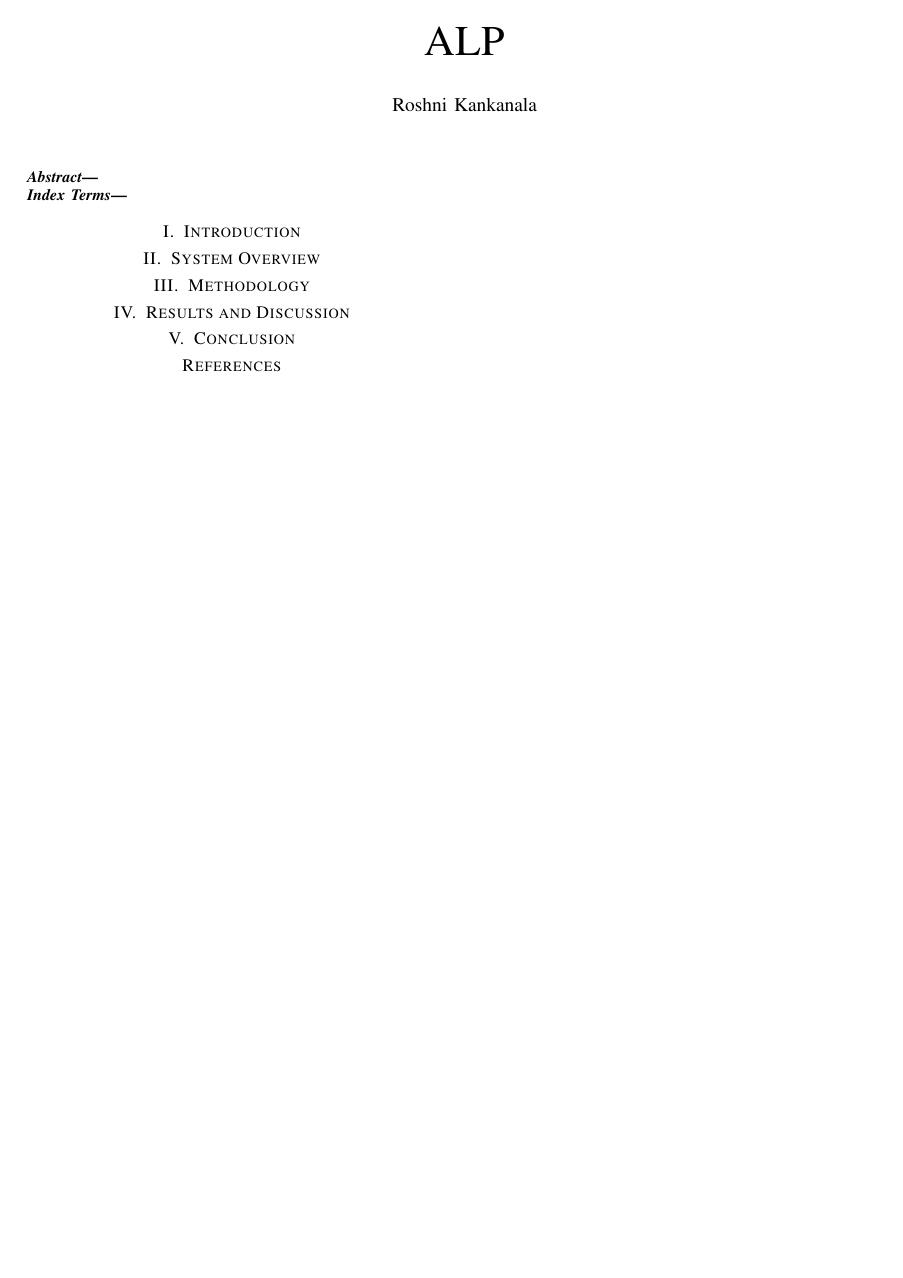
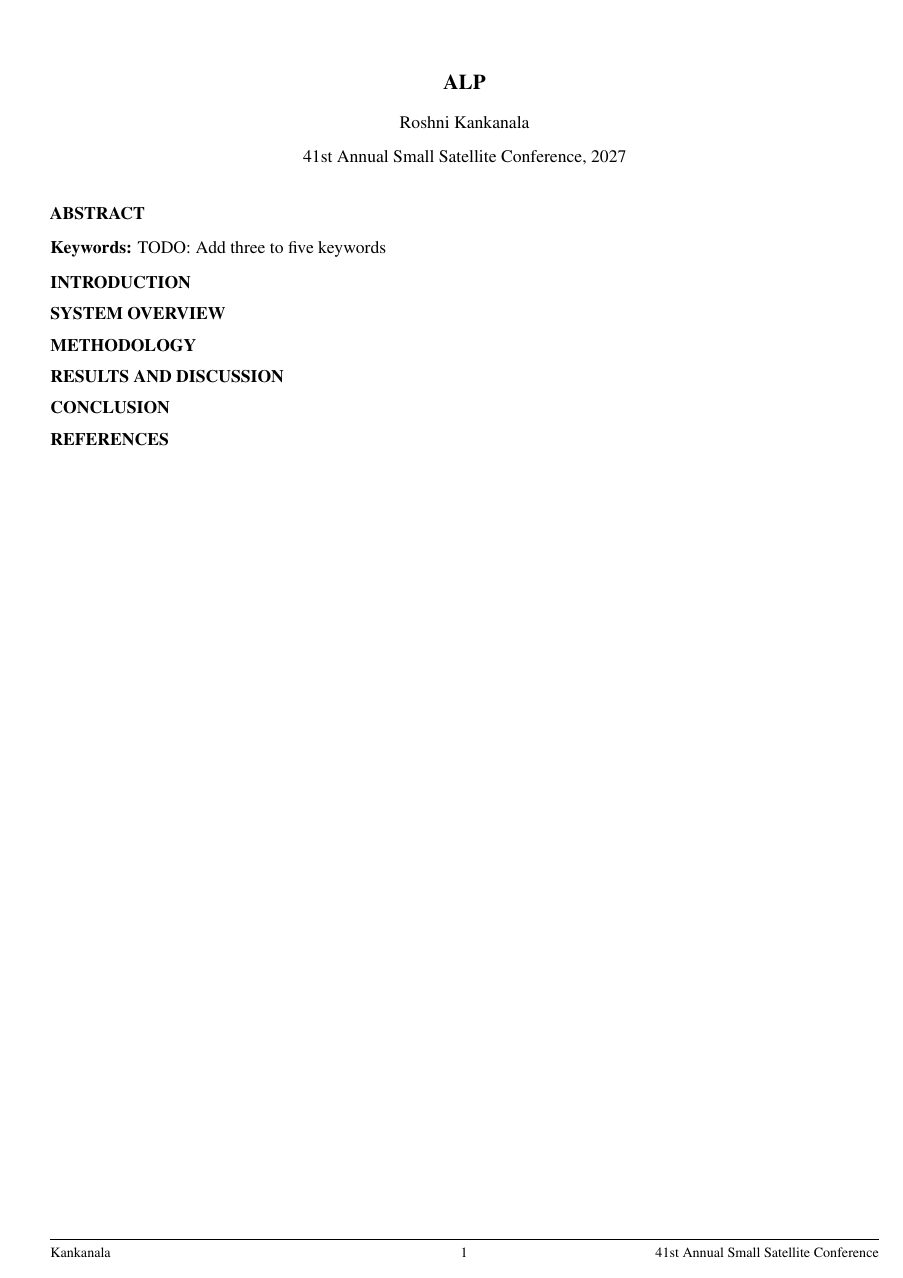
Before and after one commit to sebswif/SmallSat-ALP, a LaTeX paper (main-v1.tex, which reads smallsat2027.sty): the whole page. Compiled offline with pdfLaTeX.

Commit message:
Apply SmallSat 2026 paper style to 2027 draft

```diff
--- a/main-v1.tex
+++ b/main-v1.tex
@@ -9 +6,8 @@
 
+\title{ALP}
+
+\author{Roshni Kankanala}
+\date{41st Annual Small Satellite Conference, 2027}
+
+% Add the assigned code when available, e.g. SSC27-P1-00.
+\renewcommand{\smallsatpaperid}{}
@@ -12,19 +14,23 @@
 
 \begin{document}
 
-\title{ALP}
+\fancypagestyle{firstpage}{%
+  \fancyhf{}%
+  \rhead{\footnotesize \smallsatpaperid}%
+  \lfoot{\footnotesize \smallsatauthor}%
+  \cfoot{\footnotesize \thepage}%
+  \rfoot{\footnotesize \smallsatconference}%
+}
 
-\author{\IEEEauthorblockN{Roshni Kankanala}}
+\thispagestyle{firstpage}
 
+\twocolumn[
 \maketitle
-
 \begin{abstract}
 % TODO: Add a concise summary of the problem, approach, and key findings.
 \end{abstract}
-
-\begin{IEEEkeywords}
-% TODO: Add three to five keywords.
-\end{IEEEkeywords}
+\keywords{TODO: Add three to five keywords}
+]
 
 \section{Introduction}
 % TODO: Introduce the problem, motivation, and contributions.
--- /dev/null
+++ b/smallsat2027.sty
@@ -0,0 +1,105 @@
+\NeedsTeXFormat{LaTeX2e}
+\ProvidesPackage{smallsat2027}[2026/09/28 SmallSat 2027 paper style, adapted from the 2026 project]
+
+\RequirePackage[letterpaper,margin=1in,columnsep=0.25in]{geometry}
+\RequirePackage[T1]{fontenc}
+\RequirePackage[utf8]{inputenc}
+\RequirePackage{mathptmx}
+\RequirePackage{microtype}
+\RequirePackage{graphicx}
+\RequirePackage{booktabs}
+\RequirePackage{array}
+\RequirePackage{tabularx}
+\RequirePackage[table]{xcolor}
+\makeatletter
+\@ifundefined{insert@pcolumn}{\let\insert@pcolumn\insert@column}{}
+\makeatother
+\RequirePackage{tikz}
+\usetikzlibrary{arrows.meta,positioning}
+\newcolumntype{Y}{>{\raggedright\arraybackslash}X}
+\newcolumntype{Z}{>{\centering\arraybackslash}X}
+\RequirePackage{float}
+\RequirePackage{stfloats}
+\RequirePackage{placeins}
+\RequirePackage{caption}
+\RequirePackage{subcaption}
+\RequirePackage{enumitem}
+\RequirePackage{titlesec}
+\RequirePackage{fancyhdr}
+\RequirePackage[superscript]{cite}
+\RequirePackage[hidelinks]{hyperref}
+
+\setlength{\parindent}{0.15in}
+\setlength{\parskip}{4pt plus 1pt minus 1pt}
+\setlength{\textfloatsep}{8pt plus 2pt minus 2pt}
+\setlength{\floatsep}{8pt plus 2pt minus 2pt}
+\setlength{\intextsep}{8pt plus 2pt minus 2pt}
+\clubpenalty=10000
+\widowpenalty=10000
+\displaywidowpenalty=10000
+\setcounter{secnumdepth}{0}
+
+% Update these values when the author list or conference paper number is known.
+\newcommand{\smallsatauthor}{Kankanala}
+\newcommand{\smallsatconference}{41st Annual Small Satellite Conference}
+\newcommand{\smallsatpaperid}{}
+
+\pagestyle{fancy}
+\fancyhf{}
+\lfoot{\footnotesize \smallsatauthor}
+\cfoot{\footnotesize \thepage}
+\rfoot{\footnotesize \smallsatconference}
+\renewcommand{\headrulewidth}{0pt}
+\renewcommand{\footrulewidth}{0.3pt}
+
+\titleformat{\section}
+  {\normalsize\bfseries\raggedright}
+  {}
+  {0pt}
+  {\MakeUppercase}
+\titleformat{\subsection}
+  {\normalsize\bfseries\itshape\raggedright}
+  {}
+  {0pt}
+  {}
+\titleformat{\subsubsection}
+  {\normalsize\itshape\raggedright}
+  {}
+  {0pt}
+  {}
+\titlespacing*{\section}{0pt}{1.1ex plus 0.4ex minus 0.2ex}{0.4ex}
+\titlespacing*{\subsection}{0pt}{0.9ex plus 0.3ex minus 0.2ex}{0.25ex}
+
+\captionsetup{
+  font=normalsize,
+  labelfont=bf,
+  labelsep=colon,
+  justification=centering,
+  skip=3pt
+}
+
+\setlist[itemize]{leftmargin=1.2em,itemsep=1pt,topsep=2pt}
+\setlist[enumerate]{leftmargin=1.4em,itemsep=1pt,topsep=2pt}
+
+\makeatletter
+\renewcommand{\maketitle}{%
+  \begin{center}
+    {\fontsize{12}{14}\selectfont\bfseries \@title\par}
+    \vspace{1em}
+    {\normalsize \@author\par}
+    \vspace{0.75em}
+    {\normalsize \@date\par}
+    \vspace{1em}
+  \end{center}
+}
+\makeatother
+
+\renewenvironment{abstract}
+  {\noindent\textbf{ABSTRACT}\par\normalsize}
+  {\par\vspace{0.75em}}
+
+\newcommand{\keywords}[1]{%
+  \noindent\textbf{Keywords:} #1\par\vspace{0.75em}
+}
+
+\newcommand{\todo}[1]{\textcolor{red}{\textbf{TODO:} #1}}
```
Also changed, not shown: main-v1.tex (13 more changed lines).
